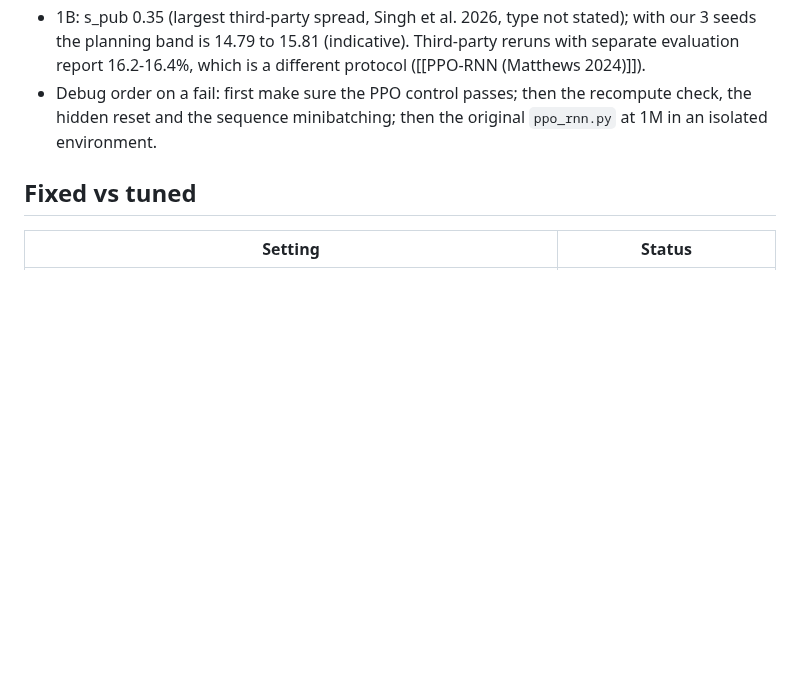
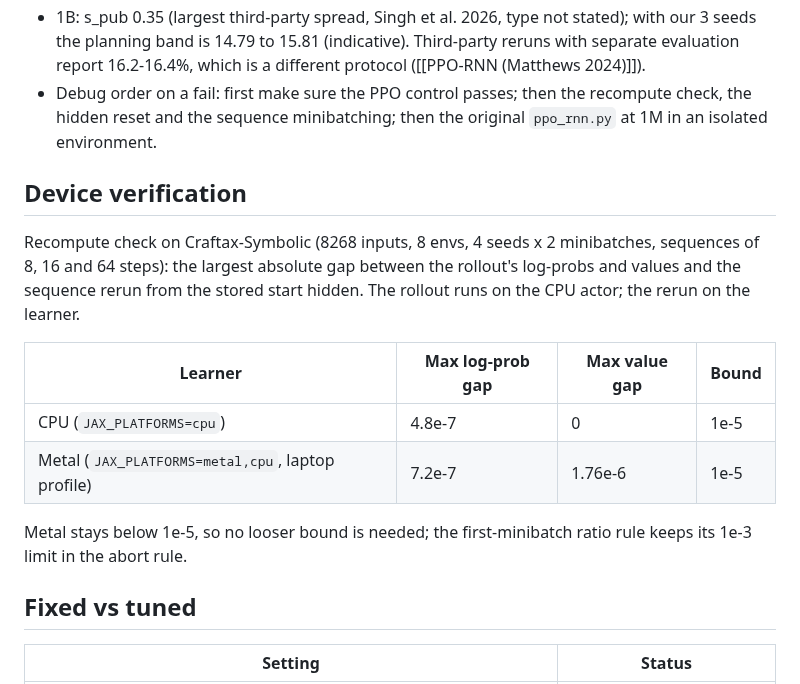
Before and after one commit to Pawlo77/rl-craftmax, a Markdown page: knowledge/methods/PPO-RNN design.md, the part around the change. Drawn GitHub-style; blank space fills up the shorter version.

Commit message:
docs: record the PPO-RNN recompute error per learner device

```diff
--- a/knowledge/methods/PPO-RNN design.md
+++ b/knowledge/methods/PPO-RNN design.md
@@ -73,6 +73,17 @@ flowchart LR
 - 1B: s_pub 0.35 (largest third-party spread, Singh et al. 2026, type not stated); with our 3 seeds the planning band is 14.79 to 15.81 (indicative). Third-party reruns with separate evaluation report 16.2-16.4%, which is a different protocol ([[PPO-RNN (Matthews 2024)]]).
 - Debug order on a fail: first make sure the PPO control passes; then the recompute check, the hidden reset and the sequence minibatching; then the original `ppo_rnn.py` at 1M in an isolated environment.
 
+## Device verification
+
+Recompute check on Craftax-Symbolic (8268 inputs, 8 envs, 4 seeds x 2 minibatches, sequences of 8, 16 and 64 steps): the largest absolute gap between the rollout's log-probs and values and the sequence rerun from the stored start hidden. The rollout runs on the CPU actor; the rerun on the learner.
+
+| Learner | Max log-prob gap | Max value gap | Bound |
+|---|---|---|---|
+| CPU (`JAX_PLATFORMS=cpu`) | 4.8e-7 | 0 | 1e-5 |
+| Metal (`JAX_PLATFORMS=metal,cpu`, laptop profile) | 7.2e-7 | 1.76e-6 | 1e-5 |
+
+Metal stays below 1e-5, so no looser bound is needed; the first-minibatch ratio rule keeps its 1e-3 limit in the abort rule.
+
 ## Fixed vs tuned
 
 | Setting | Status |
```
